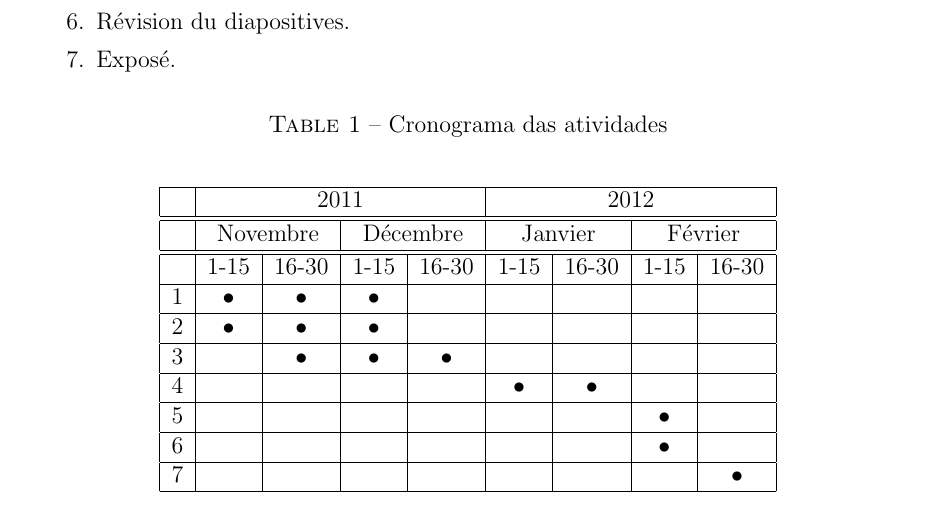
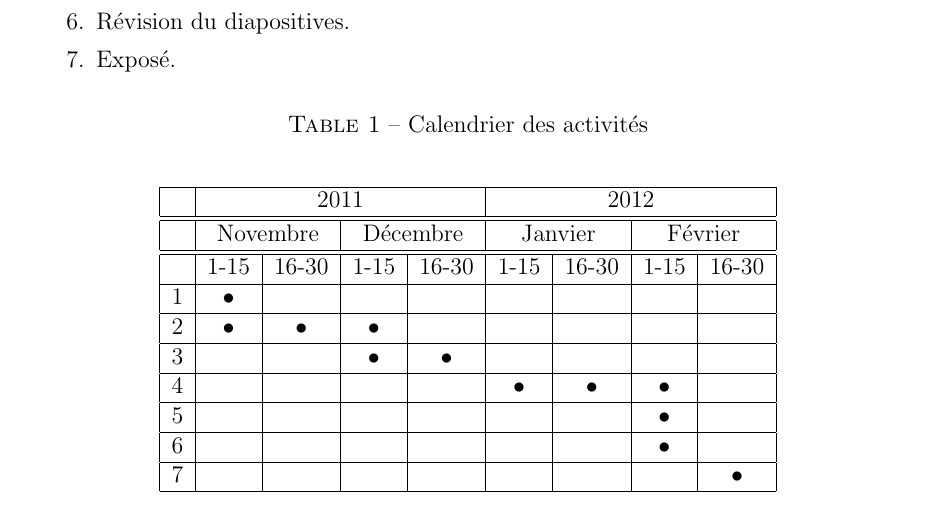
Before and after one commit to tiagochst/DPTCS, a LaTeX document (FLE/Proj/proj.tex, which reads FLE/Proj/tcs.sty): part of page 2 of 2, cut so that both start at the same text. Compiled offline with pdfLaTeX.

```diff
--- a/FLE/Proj/proj.tex
+++ b/FLE/Proj/proj.tex
@@ -17,8 +17,8 @@
 \def \ttabrvxt{Cycle d'harmonisation } % period
 \def \mytitle{Proposition de projet } % Big title
 \def \mysubtitle{FLE Avancé - Deuxième semestre de 2011} % subtitle
-\def \ttauthi{Angie} % author's name
-\def \ttxti{Casier: XXX } % Extra text right side of name
+\def \ttauthi{Angie Añazgo La Rosa} % author's name
+\def \ttxti{Casier: 200 } % Extra text right side of name
 \def \ttauthii{Tiago Chedraoui Silva} % author's name
 \def \ttxtii{Casier: 214 } % Extra text right side of name
 \def \ttdate{Novembre 15, 2011} % date
@@ -45,7 +45,7 @@
 \end{enumerate}
 
 \begin{table}[h]
-\caption{Cronograma das atividades}
+\caption{Calendrier des activités}
 \begin{center} {
   \begin{tabular}{ |c|c|c|c|c|c|c|c|c|c|}
       \hline
@@ -54,10 +54,10 @@
       &   \multicolumn{2}{|c|}{Novembre}   &  \multicolumn{2}{|c|}{Décembre}& \multicolumn{2}{|c|}{Janvier} & \multicolumn{2}{|c|}{Février} \\ \hline
       \hline
       & 1-15 & 16-30 & 1-15 & 16-30 & 1-15 & 16-30 & 1-15 & 16-30 \\ \hline
-      1 & $\bullet$ & $\bullet$ & $\bullet$ & & & & & \\ \hline
+      1 & $\bullet$ & & & & & & & \\ \hline
       2 & $\bullet$ & $\bullet$ & $\bullet$ & & & & & \\ \hline
-      3 &  & $\bullet$ & $\bullet$ & $\bullet$& & & & \\ \hline
-      4 & & & & & $\bullet$ & $\bullet$& & \\ \hline
+      3 &  &  & $\bullet$ & $\bullet$& & & & \\ \hline
+      4 & & & & & $\bullet$ & $\bullet$& $\bullet$ & \\ \hline
       5 & & & & & & & $\bullet$ & \\ \hline
       6 & & & & & & & $\bullet$ & \\ \hline
       7 & & & & & & & & $\bullet$\\ \hline
--- a/FLE/Proj/tcs.sty
+++ b/FLE/Proj/tcs.sty
@@ -59,7 +59,13 @@
 
 %COVER%
 \newcommand*{\titleTMB}{
-  \begingroup \centering
+ \begin{figure}[h!]
+    \begin{center}
+      \includegraphics[scale=0.35]{telcom}
+    \end{center}
+  \end{figure}
+  \vspace*{80pt}
+   \begingroup \centering
   {\large\scshape \ttabrv - \ttabrvxt } \\[0.2\baselineskip]
   \rule{11.0cm}{1.6pt}\vspace*{-\baselineskip}\vspace*{2pt}
   \rule{11.0cm}{0.4pt}\\[\baselineskip]
```
